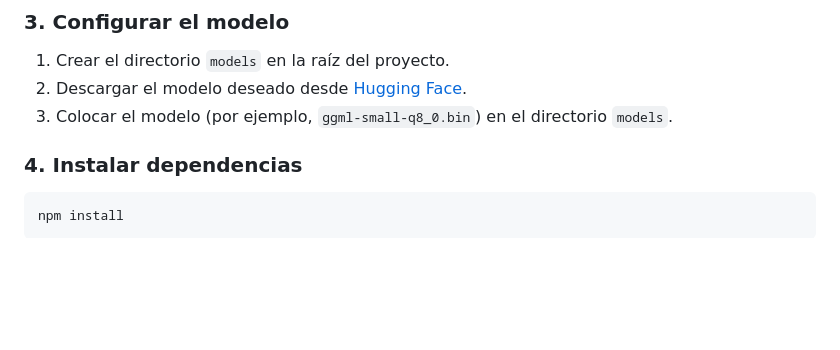
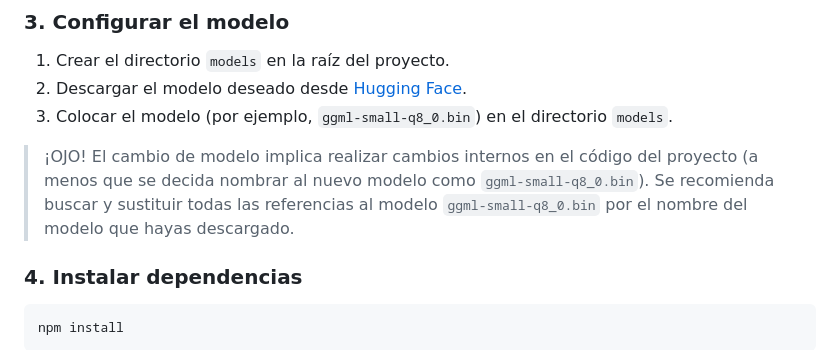
Before and after one commit to Davidpm02/Voice2TextJS_Electron, a Markdown page: README.md, the part around the change. Drawn GitHub-style; blank space fills up the shorter version.

```diff
--- a/README.md
+++ b/README.md
@@ -59,6 +59,8 @@ cmake --build . --config Release
 1. Crear el directorio `models` en la raíz del proyecto.
 2. Descargar el modelo deseado desde [Hugging Face](https://huggingface.co/ggerganov/whisper.cpp).
 3. Colocar el modelo (por ejemplo, `ggml-small-q8_0.bin`) en el directorio `models`.
+
+> ¡OJO! El cambio de modelo implica realizar cambios internos en el código del proyecto (a menos que se decida nombrar al nuevo modelo como `ggml-small-q8_0.bin`). Se recomienda buscar y sustituir todas las referencias al modelo `ggml-small-q8_0.bin` por el nombre del modelo que hayas descargado.
 
 ### 4. Instalar dependencias
 
```
